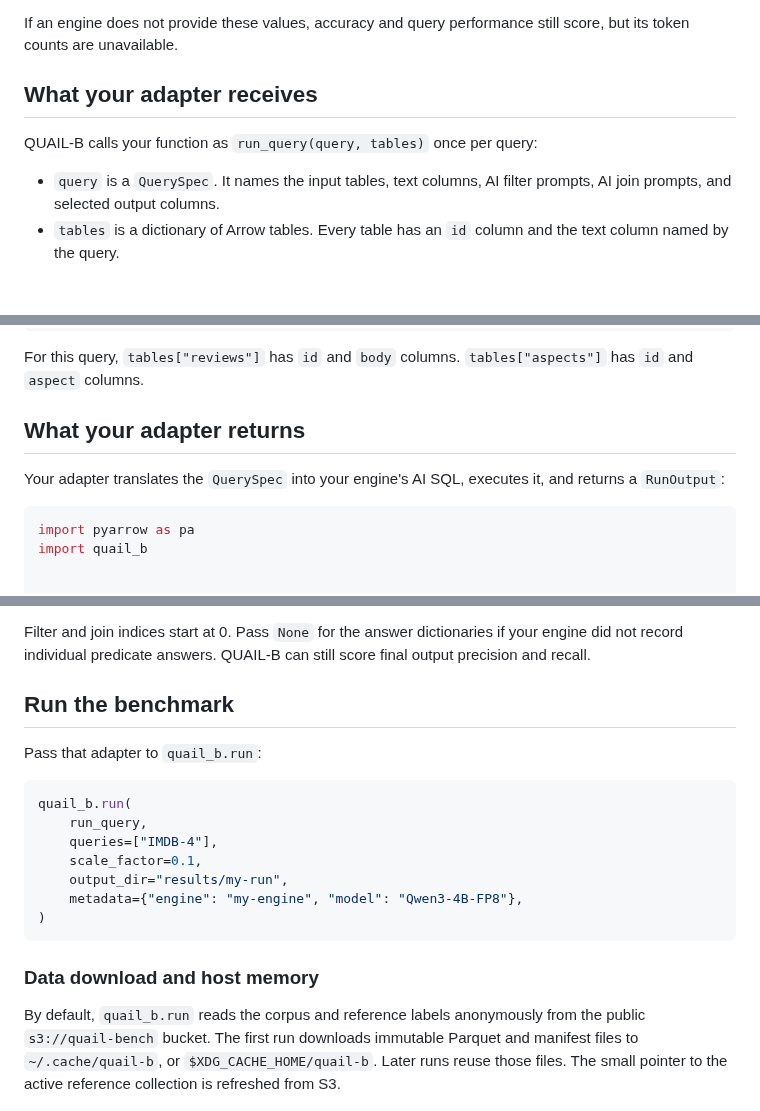
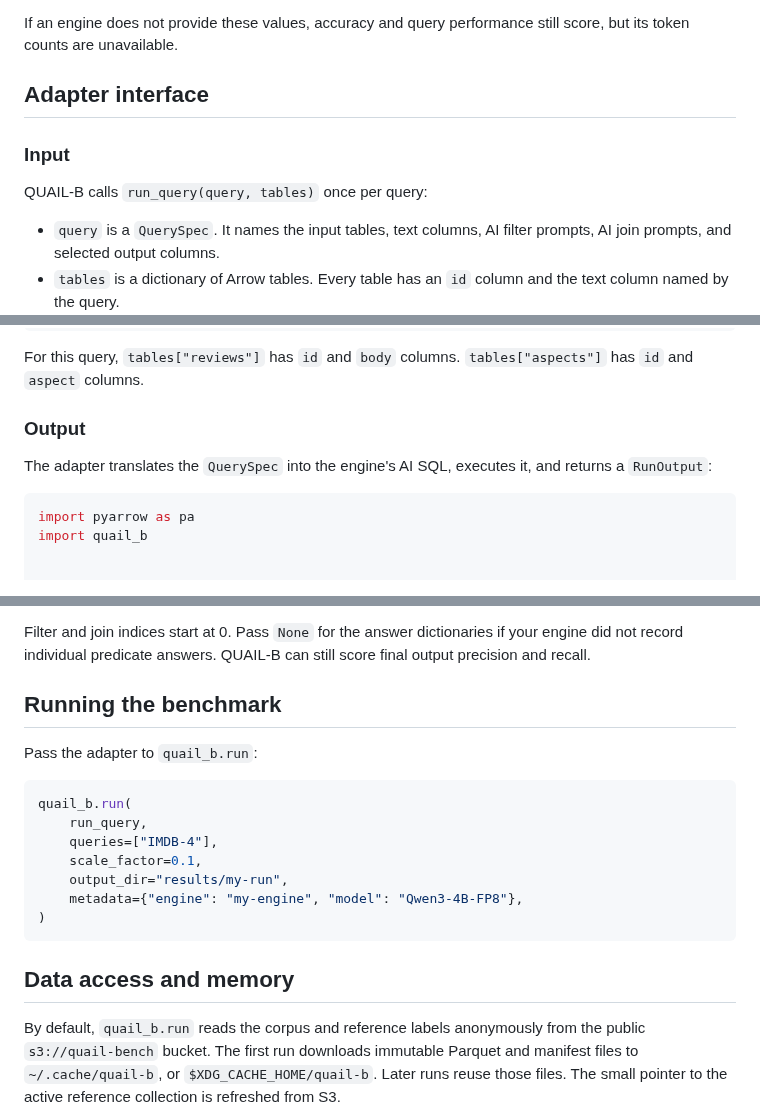
Before and after one commit to fsdatalab/quail, a Markdown page: README.md, 3 parts joined by grey strips. Drawn GitHub-style; blank space fills up the shorter version.

````diff
--- a/README.md
+++ b/README.md
@@ -83,9 +135,11 @@ document, `tail`. See `quail_b.minimum.validate_prompt_pieces`.
 If an engine does not provide these values, accuracy and query performance
 still score, but its token counts are unavailable.
 
-## What your adapter receives
+## Adapter interface
 
-QUAIL-B calls your function as `run_query(query, tables)` once per query:
+### Input
+
+QUAIL-B calls `run_query(query, tables)` once per query:
 
 - `query` is a `QuerySpec`. It names the input tables, text columns,
   AI filter prompts, AI join prompts, and selected output columns.
@@ -122,10 +176,10 @@ query.select             # ("r.id", "a.id")
 For this query, `tables["reviews"]` has `id` and `body` columns.
 `tables["aspects"]` has `id` and `aspect` columns.
 
-## What your adapter returns
+### Output
 
-Your adapter translates the `QuerySpec` into your engine's AI SQL,
-executes it, and returns a `RunOutput`:
+The adapter translates the `QuerySpec` into the engine's AI SQL, executes
+it, and returns a `RunOutput`:
 
 ```python
 import pyarrow as pa
@@ -184,9 +238,9 @@ Filter and join indices start at 0. Pass `None` for the answer dictionaries
 if your engine did not record individual predicate answers. QUAIL-B can
 still score final output precision and recall.
 
-## Run the benchmark
+## Running the benchmark
 
-Pass that adapter to `quail_b.run`:
+Pass the adapter to `quail_b.run`:
 
 ```python
 quail_b.run(
@@ -198,7 +252,7 @@ quail_b.run(
 )
 ```
 
-### Data download and host memory
+## Data access and memory
 
 By default, `quail_b.run` reads the corpus and reference labels anonymously
 from the public `s3://quail-bench` bucket. The first run downloads immutable
````
Also changed, not shown: other parts of README.md (+64 -11 lines).
